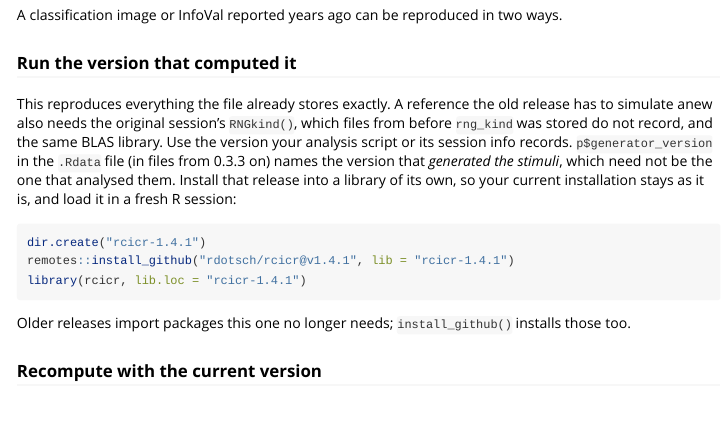
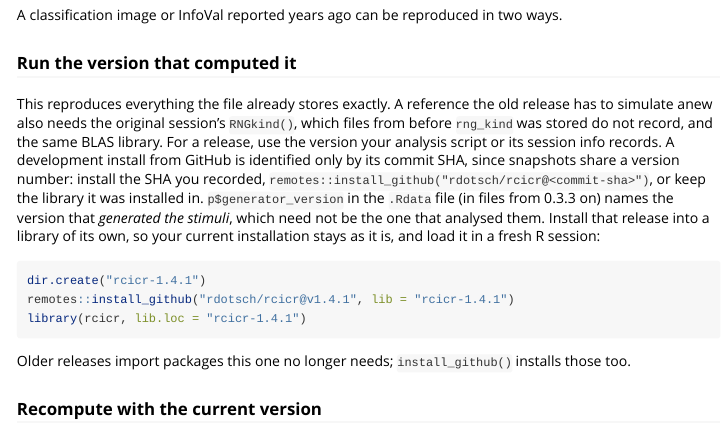
Before and after one commit to rdotsch/rcicr, an R Markdown document (vignettes/recipes.Rmd): the page in a window 1100 px wide, from 5520 px down. Rendered offline with R 4.5, knitr and Pandoc, with nearby package versions; some code elsewhere in the file could not run offline; common packages that the code uses without loading them are loaded.

Commit message:
recipes: a development install is identified by its commit SHA
Co-Authored-By: Claude Opus 5.5 <noreply@anthropic.com>
Claude-Session: https://claude.ai/code/session_01ECAGW7i7V6b8GXpGRdmpZg

````diff
--- a/vignettes/recipes.Rmd
+++ b/vignettes/recipes.Rmd
@@ -210,7 +210,7 @@ A classification image or InfoVal reported years ago can be reproduced in two wa
 
 ### Run the version that computed it
 
-This reproduces everything the file already stores exactly. A reference the old release has to simulate anew also needs the original session's `RNGkind()`, which files from before `rng_kind` was stored do not record, and the same BLAS library. Use the version your analysis script or its session info records. `p$generator_version` in the `.Rdata` file (in files from 0.3.3 on) names the version that *generated the stimuli*, which need not be the one that analysed them. Install that release into a library of its own, so your current installation stays as it is, and load it in a fresh R session:
+This reproduces everything the file already stores exactly. A reference the old release has to simulate anew also needs the original session's `RNGkind()`, which files from before `rng_kind` was stored do not record, and the same BLAS library. For a release, use the version your analysis script or its session info records. A development install from GitHub is identified only by its commit SHA, since snapshots share a version number: install the SHA you recorded, `remotes::install_github("rdotsch/rcicr@<commit-sha>")`, or keep the library it was installed in. `p$generator_version` in the `.Rdata` file (in files from 0.3.3 on) names the version that *generated the stimuli*, which need not be the one that analysed them. Install that release into a library of its own, so your current installation stays as it is, and load it in a fresh R session:
 
 ```{r old-version, eval = FALSE}
 dir.create("rcicr-1.4.1")
````
